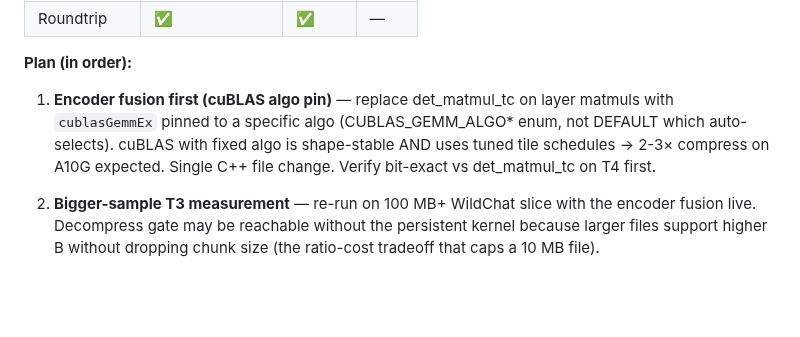
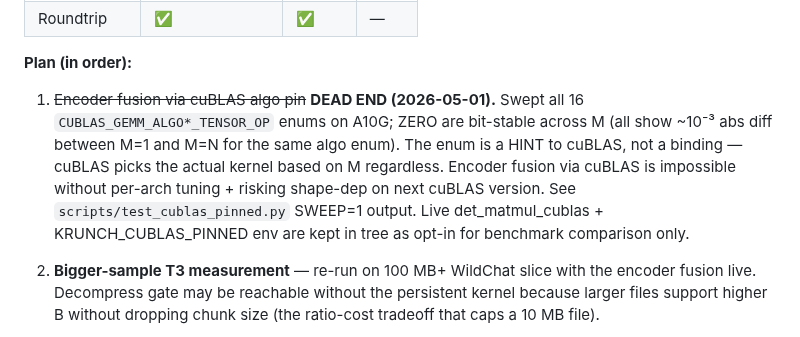
Before and after one commit to dmatth1/krunch, a Markdown page: V1_PLAN.md, the part around the change. Rendered like a GitHub page; blank space fills up the shorter version.

Commit message:
cuBLAS pinned encoder fusion DEAD END — algo enum is a hint, not a binding
Swept all CUBLAS_GEMM_ALGO0..15_TENSOR_OP on A10G via the actual
gemm_fp16 cuBLAS code path. Every algo shows ~10^-3 abs diff between
M=1 and M=N output for the same input — cuBLAS internally re-selects
the underlying kernel based on shape regardless of the algo enum we
pass. So pinning the enum doesn't pin the implementation; the
shape-stability we need for AC roundtrip is unattainable via
this lever.

Conclusion: encoder fusion via cuBLAS is dead. Either build CUTLASS-
based custom kernels (3-5 days) for compress speedup, or accept
current compress ceiling and shift focus to persistent kernel for
decompress (the bigger T3 blocker).

```diff
--- a/V1_PLAN.md
+++ b/V1_PLAN.md
@@ -468,12 +468,16 @@ T4 numbers extrapolate to A10G ~3× → ~87 / 54 KB/s.
 
 **Plan (in order):**
 
-1. **Encoder fusion first (cuBLAS algo pin)** — replace det_matmul_tc
-   on layer matmuls with `cublasGemmEx` pinned to a specific algo
-   (CUBLAS_GEMM_ALGO* enum, not DEFAULT which auto-selects). cuBLAS
-   with fixed algo is shape-stable AND uses tuned tile schedules →
-   2-3× compress on A10G expected. Single C++ file change. Verify
-   bit-exact vs det_matmul_tc on T4 first.
+1. ~~Encoder fusion via cuBLAS algo pin~~ **DEAD END (2026-05-01).**
+   Swept all 16 `CUBLAS_GEMM_ALGO*_TENSOR_OP` enums on A10G; ZERO
+   are bit-stable across M (all show ~10⁻³ abs diff between M=1
+   and M=N for the same algo enum). The enum is a HINT to cuBLAS,
+   not a binding — cuBLAS picks the actual kernel based on M
+   regardless. Encoder fusion via cuBLAS is impossible without
+   per-arch tuning + risking shape-dep on next cuBLAS version.
+   See `scripts/test_cublas_pinned.py` SWEEP=1 output. Live
+   det_matmul_cublas + KRUNCH_CUBLAS_PINNED env are kept in tree
+   as opt-in for benchmark comparison only.
 
 2. **Bigger-sample T3 measurement** — re-run on 100 MB+ WildChat
    slice with the encoder fusion live. Decompress gate may be
```
